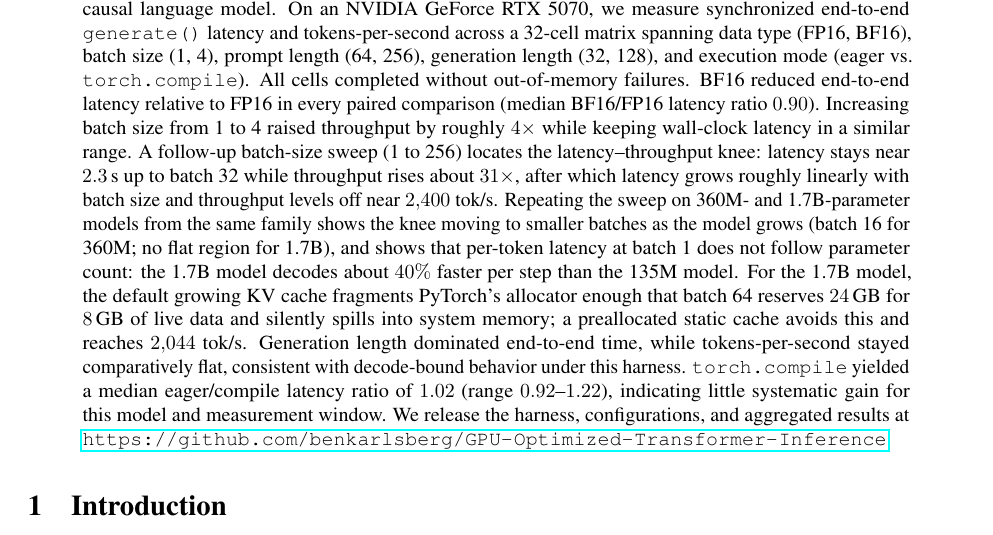
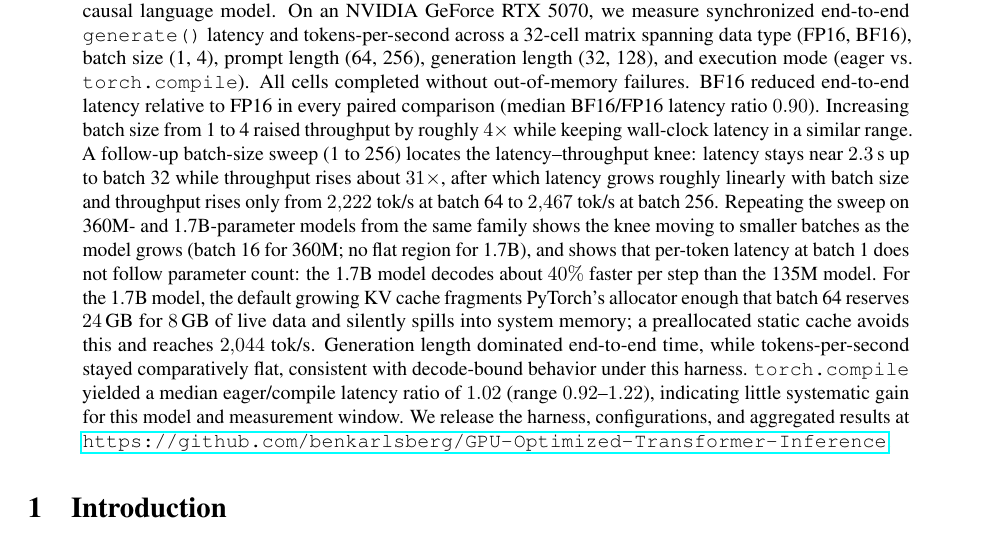
Before and after one commit to benkarlsberg/GPU-Optimized-Transformer-Inference, a LaTeX paper (paper/main.tex): part of page 1 of 11, cut so that both start at the same text. Compiled offline with pdfLaTeX.

Commit message:
Paper abstract: state measured batch-sweep throughput instead of rounded plateau

```diff
--- a/paper/main.tex
+++ b/paper/main.tex
@@ -24,7 +24,7 @@ On an NVIDIA GeForce RTX~5070, we measure synchronized end-to-end \texttt{genera
 All cells completed without out-of-memory failures.
 BF16 reduced end-to-end latency relative to FP16 in every paired comparison (median BF16/FP16 latency ratio $0.90$).
 Increasing batch size from 1 to 4 raised throughput by roughly $4\times$ while keeping wall-clock latency in a similar range.
-A follow-up batch-size sweep (1 to 256) locates the latency--throughput knee: latency stays near $2.3$\,s up to batch~32 while throughput rises about $31\times$, after which latency grows roughly linearly with batch size and throughput levels off near $2{,}400$ tok/s.
+A follow-up batch-size sweep (1 to 256) locates the latency--throughput knee: latency stays near $2.3$\,s up to batch~32 while throughput rises about $31\times$, after which latency grows roughly linearly with batch size and throughput rises only from $2{,}222$ tok/s at batch~64 to $2{,}467$ tok/s at batch~256.
 Repeating the sweep on 360M- and 1.7B-parameter models from the same family shows the knee moving to smaller batches as the model grows (batch~16 for 360M; no flat region for 1.7B), and shows that per-token latency at batch~1 does not follow parameter count: the 1.7B model decodes about $40\%$ faster per step than the 135M model.
 For the 1.7B model, the default growing KV cache fragments PyTorch's allocator enough that batch~64 reserves $24$\,GB for $8$\,GB of live data and silently spills into system memory; a preallocated static cache avoids this and reaches $2{,}044$ tok/s.
 Generation length dominated end-to-end time, while tokens-per-second stayed comparatively flat, consistent with decode-bound behavior under this harness.
```
Also changed, not shown: paper/main.pdf.
